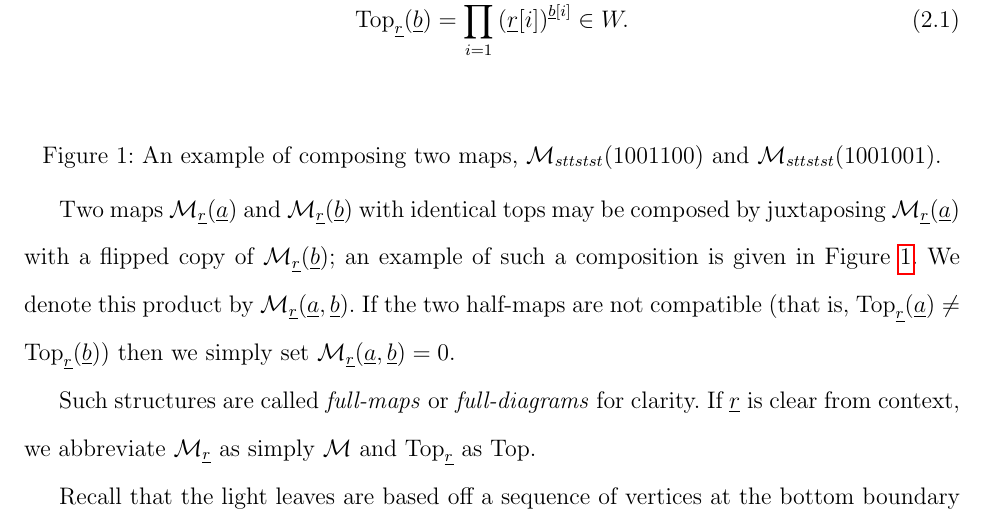
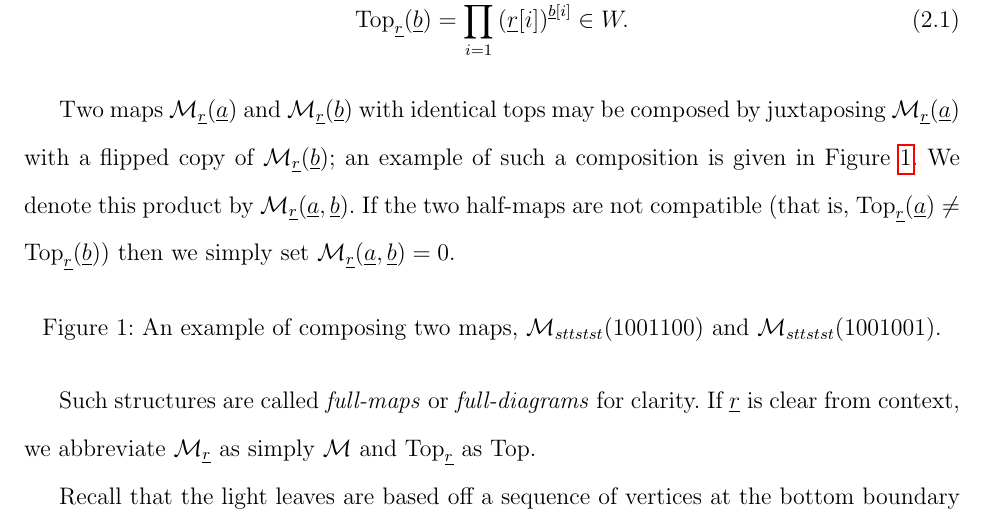
Before and after one commit to vEnhance/rsi13paper, a LaTeX paper (main.tex, which reads paper.tex): part of page 6 of 36, cut so that both start at the same text. Compiled offline with pdfLaTeX.

Commit message:
my feet are cold

```diff
--- a/paper.tex
+++ b/paper.tex
@@ -64,6 +64,8 @@ Note that the top of any half-map is always a reduced expression.  In fact, one
 	\label{eq:top}
 \end{equation}
 
+Two maps $\MM_{\ul r}(\ul a)$ and $\MM_{\ul r}(\ul b)$ with identical tops may be composed by juxtaposing $\MM_{\ul r}(\ul a)$ with a flipped copy of $\MM_{\ul r}(\ul b)$; an example of such a composition is given in Figure~\ref{fig:example_compose}.  We denote this product by $\MM_{\ul r}(\ul a, \ul b)$.  If the two half-maps are not compatible (that is, $\Top_{\ul r}(\ul a) \neq \Top_{\ul r}(\ul b)$) then we simply set $\MM_{\ul r}(\ul a, \ul b) = 0$.
+
 \begin{figure}[ht]
 	\centering
 	\begin{asy}
```
Also changed, not shown: paper.tex (2 more changed lines).
